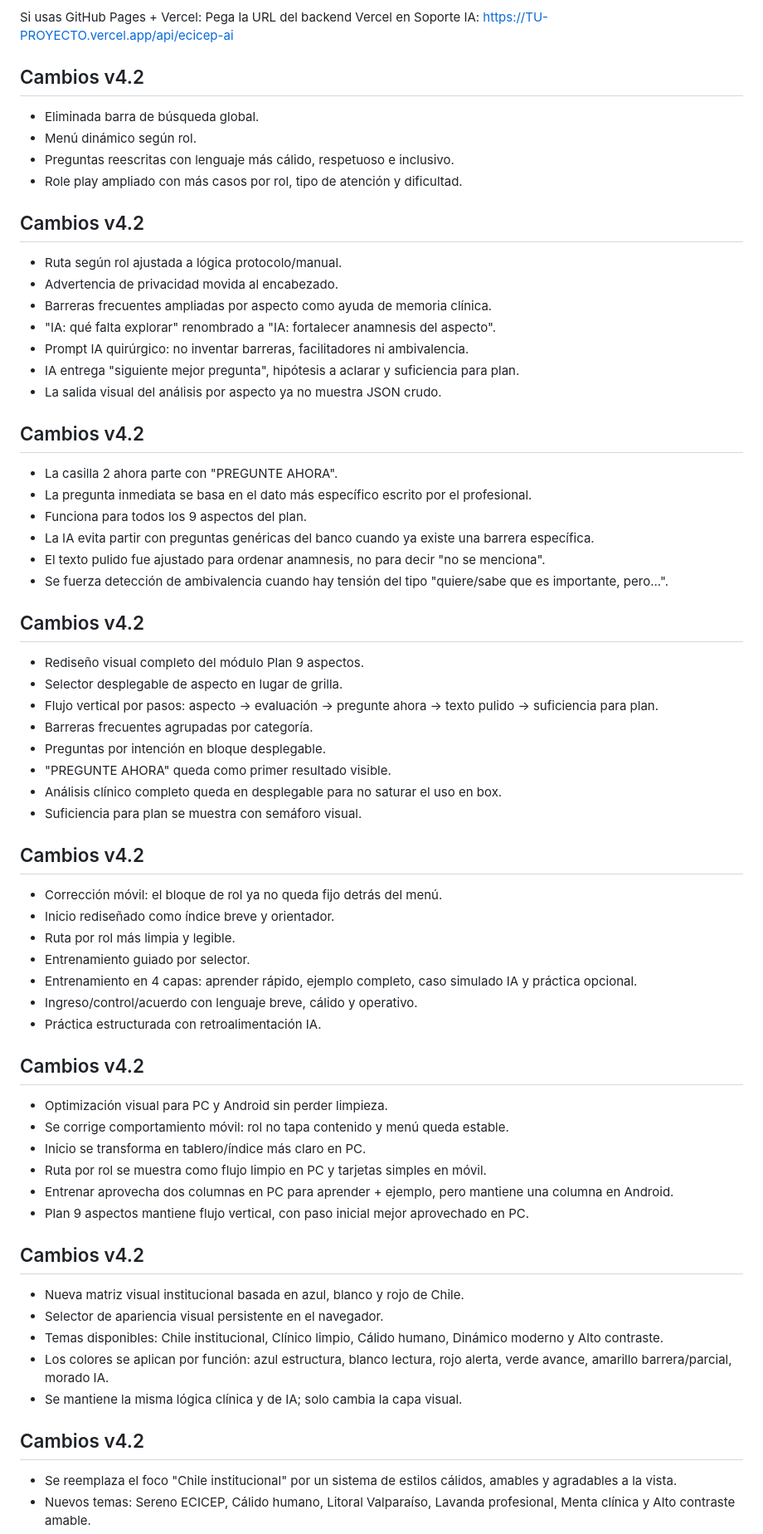
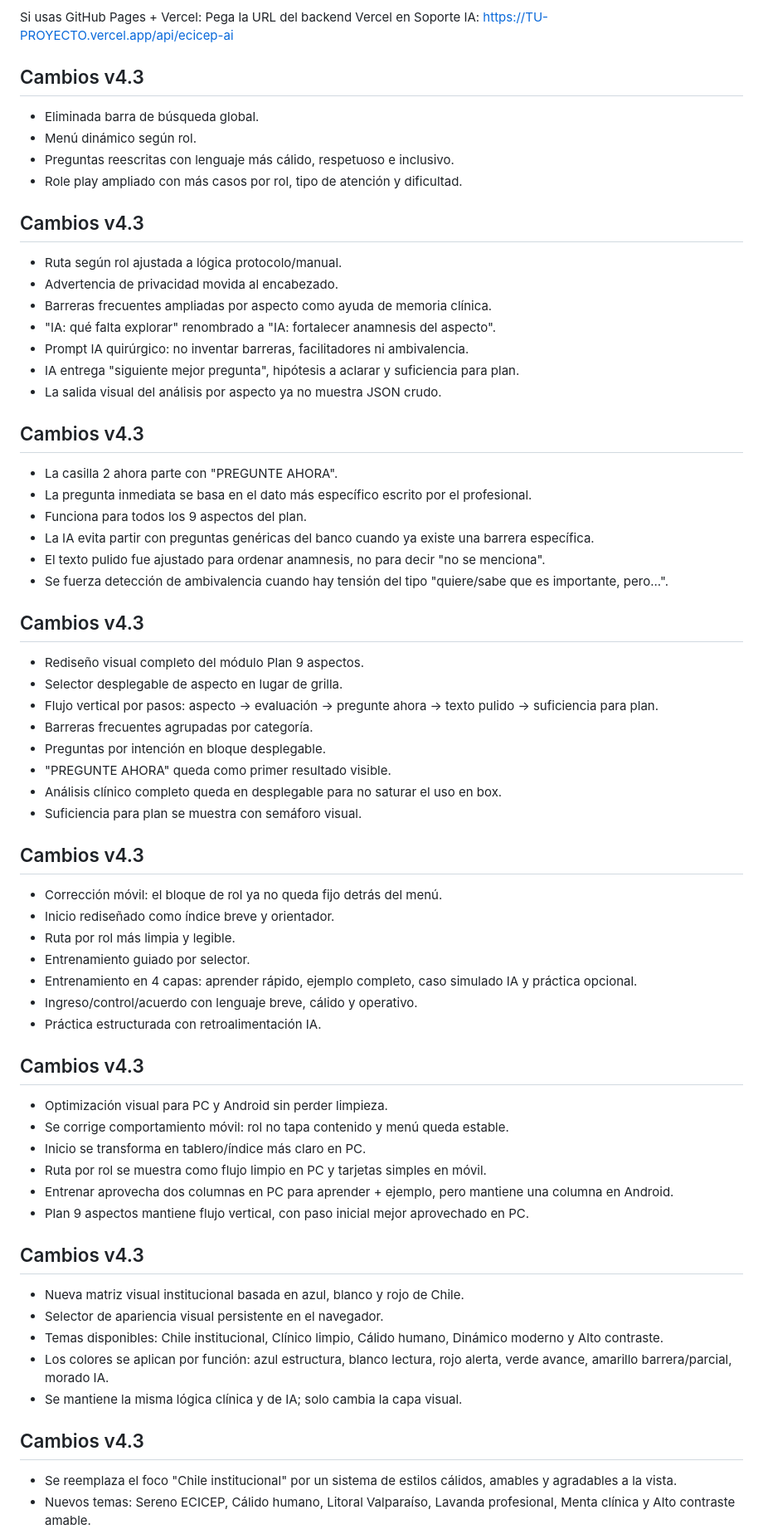
Before and after one commit to joaquincpj2021-spec/Entrenadora_ECICEP, a Markdown page: README.md, the part around one of its changes. Shown at 83% size. GitHub-like rendering.

```diff
--- a/README.md
+++ b/README.md
@@ -28,13 +28,13 @@ Pega la URL del backend Vercel en Soporte IA:
 https://TU-PROYECTO.vercel.app/api/ecicep-ai
 
 
-## Cambios v4.2
+## Cambios v4.3
 - Eliminada barra de búsqueda global.
 - Menú dinámico según rol.
 - Preguntas reescritas con lenguaje más cálido, respetuoso e inclusivo.
 - Role play ampliado con más casos por rol, tipo de atención y dificultad.
 
-## Cambios v4.2
+## Cambios v4.3
 - Ruta según rol ajustada a lógica protocolo/manual.
 - Advertencia de privacidad movida al encabezado.
 - Barreras frecuentes ampliadas por aspecto como ayuda de memoria clínica.
@@ -43,7 +43,7 @@ https://TU-PROYECTO.vercel.app/api/ecicep-ai
 - IA entrega "siguiente mejor pregunta", hipótesis a aclarar y suficiencia para plan.
 - La salida visual del análisis por aspecto ya no muestra JSON crudo.
 
-## Cambios v4.2
+## Cambios v4.3
 - La casilla 2 ahora parte con "PREGUNTE AHORA".
 - La pregunta inmediata se basa en el dato más específico escrito por el profesional.
 - Funciona para todos los 9 aspectos del plan.
@@ -51,7 +51,7 @@ https://TU-PROYECTO.vercel.app/api/ecicep-ai
 - El texto pulido fue ajustado para ordenar anamnesis, no para decir "no se menciona".
 - Se fuerza detección de ambivalencia cuando hay tensión del tipo "quiere/sabe que es importante, pero...".
 
-## Cambios v4.2
+## Cambios v4.3
 - Rediseño visual completo del módulo Plan 9 aspectos.
 - Selector desplegable de aspecto en lugar de grilla.
 - Flujo vertical por pasos: aspecto → evaluación → pregunte ahora → texto pulido → suficiencia para plan.
@@ -61,7 +61,7 @@ https://TU-PROYECTO.vercel.app/api/ecicep-ai
 - Análisis clínico completo queda en desplegable para no saturar el uso en box.
 - Suficiencia para plan se muestra con semáforo visual.
 
-## Cambios v4.2
+## Cambios v4.3
 - Corrección móvil: el bloque de rol ya no queda fijo detrás del menú.
 - Inicio rediseñado como índice breve y orientador.
 - Ruta por rol más limpia y legible.
@@ -70,7 +70,7 @@ https://TU-PROYECTO.vercel.app/api/ecicep-ai
 - Ingreso/control/acuerdo con lenguaje breve, cálido y operativo.
 - Práctica estructurada con retroalimentación IA.
 
-## Cambios v4.2
+## Cambios v4.3
 - Optimización visual para PC y Android sin perder limpieza.
 - Se corrige comportamiento móvil: rol no tapa contenido y menú queda estable.
 - Inicio se transforma en tablero/índice más claro en PC.
@@ -78,14 +78,14 @@ https://TU-PROYECTO.vercel.app/api/ecicep-ai
 - Entrenar aprovecha dos columnas en PC para aprender + ejemplo, pero mantiene una columna en Android.
 - Plan 9 aspectos mantiene flujo vertical, con paso inicial mejor aprovechado en PC.
 
-## Cambios v4.2
+## Cambios v4.3
 - Nueva matriz visual institucional basada en azul, blanco y rojo de Chile.
 - Selector de apariencia visual persistente en el navegador.
 - Temas disponibles: Chile institucional, Clínico limpio, Cálido humano, Dinámico moderno y Alto contraste.
 - Los colores se aplican por función: azul estructura, blanco lectura, rojo alerta, verde avance, amarillo barrera/parcial, morado IA.
 - Se mantiene la misma lógica clínica y de IA; solo cambia la capa visual.
 
-## Cambios v4.2
+## Cambios v4.3
 - Se reemplaza el foco "Chile institucional" por un sistema de estilos cálidos, amables y agradables a la vista.
 - Nuevos temas: Sereno ECICEP, Cálido humano, Litoral Valparaíso, Lavanda profesional, Menta clínica y Alto contraste amable.
 - Se mantiene la lógica de color funcional: azul/verde para estructura y cuidado, amarillo para barreras, rojo para alertas y morado para IA.
```
Also changed, not shown: other parts of README.md (+21 -13 lines).
